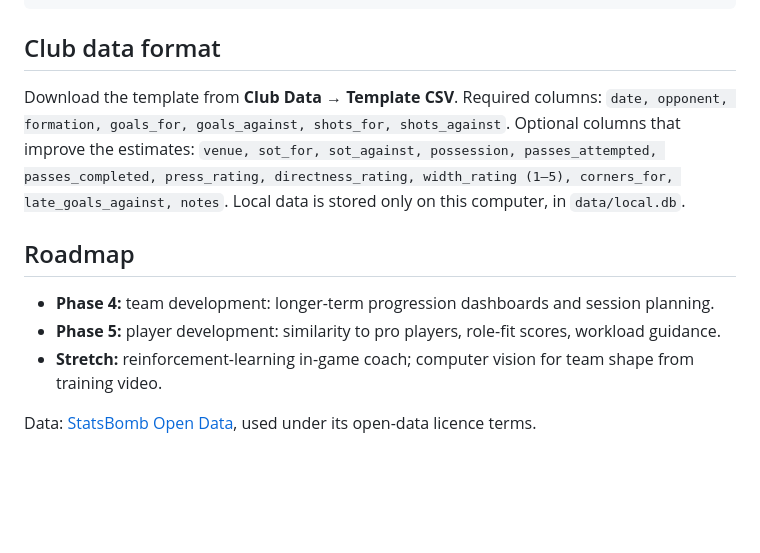
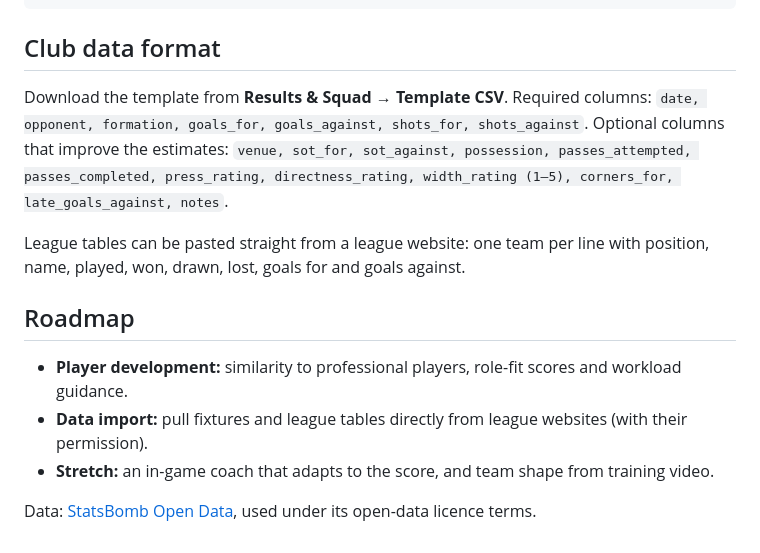
Before and after one commit to Sahilhapani5667/Twelfth-Man, a Markdown page: README.md, the part around one of its changes. Drawn GitHub-style; blank space fills up the shorter version.

```diff
--- a/README.md
+++ b/README.md
@@ -102,15 +127,18 @@ data/                cache/ (match summaries), processed/ (model + team JSON), l
 
 ## Club data format
 
-Download the template from **Club Data → Template CSV**. Required columns: `date, opponent, formation, goals_for, goals_against, shots_for, shots_against`.
-Optional columns that improve the estimates: `venue, sot_for, sot_against, possession, passes_attempted, passes_completed,
-press_rating, directness_rating, width_rating (1–5), corners_for, late_goals_against, notes`.
-Local data is stored only on this computer, in `data/local.db`.
+Download the template from **Results & Squad → Template CSV**. Required columns:
+`date, opponent, formation, goals_for, goals_against, shots_for, shots_against`.
+Optional columns that improve the estimates: `venue, sot_for, sot_against, possession, passes_attempted,
+passes_completed, press_rating, directness_rating, width_rating (1–5), corners_for, late_goals_against, notes`.
+
+League tables can be pasted straight from a league website: one team per line with position, name, played, won,
+drawn, lost, goals for and goals against.
 
 ## Roadmap
 
-- **Phase 4:** team development: longer-term progression dashboards and session planning.
-- **Phase 5:** player development: similarity to pro players, role-fit scores, workload guidance.
-- **Stretch:** reinforcement-learning in-game coach; computer vision for team shape from training video.
+- **Player development:** similarity to professional players, role-fit scores and workload guidance.
+- **Data import:** pull fixtures and league tables directly from league websites (with their permission).
+- **Stretch:** an in-game coach that adapts to the score, and team shape from training video.
 
 Data: [StatsBomb Open Data](https://github.com/statsbomb/open-data), used under its open-data licence terms.
```
Also changed, not shown: other parts of README.md (+82 -57 lines).
